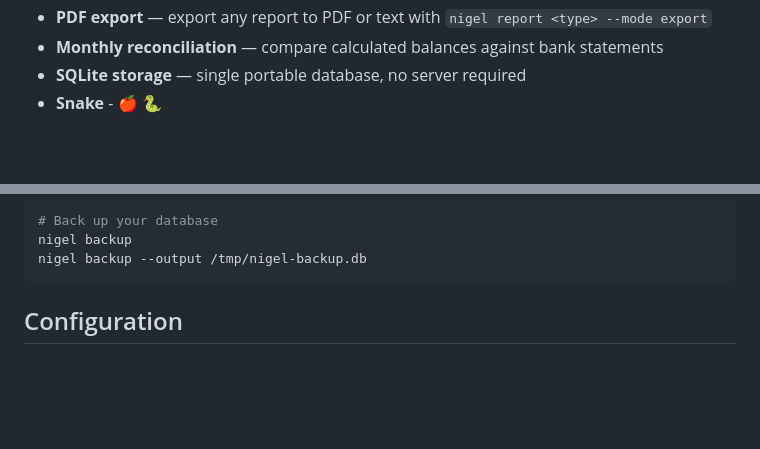
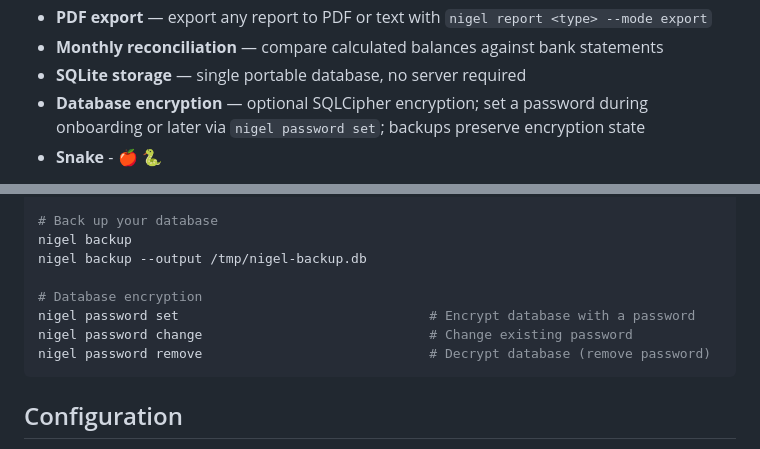
Before and after one commit to madebyraygun/nigel-keeps-your-books, a Markdown page: README.md, 2 parts joined by grey strips. Rendered like a GitHub page; blank space fills up the shorter version.

Commit message:
docs: update CLAUDE.md and README.md for database encryption
Documents SQLCipher integration, password management CLI and TUI,
encryption-related design constraints. Ref #66

````diff
--- a/README.md
+++ b/README.md
@@ -24,6 +24,7 @@ Nigel also includes a **demo mode** — `nigel demo` which generates more than a
 - **PDF export** — export any report to PDF or text with `nigel report <type> --mode export`
 - **Monthly reconciliation** — compare calculated balances against bank statements
 - **SQLite storage** — single portable database, no server required
+- **Database encryption** — optional SQLCipher encryption; set a password during onboarding or later via `nigel password set`; backups preserve encryption state
 - **Snake** - 🍎 🐍
 
 Importers currently include Bank of America and Gusto, but adding a new importer is straightforward. See [docs/importers.md](docs/importers.md) for more information. The repository also contains a Claude skill that can create an importer from any data file. Contributions for importers for widely used import formats are welcome.
@@ -95,6 +96,11 @@ nigel load ~/other-books
 # Back up your database
 nigel backup
 nigel backup --output /tmp/nigel-backup.db
+
+# Database encryption
+nigel password set                                # Encrypt database with a password
+nigel password change                             # Change existing password
+nigel password remove                             # Decrypt database (remove password)
 ```
 
 ## Configuration
````
Also changed, not shown: CLAUDE.md (+14 -4 lines).
